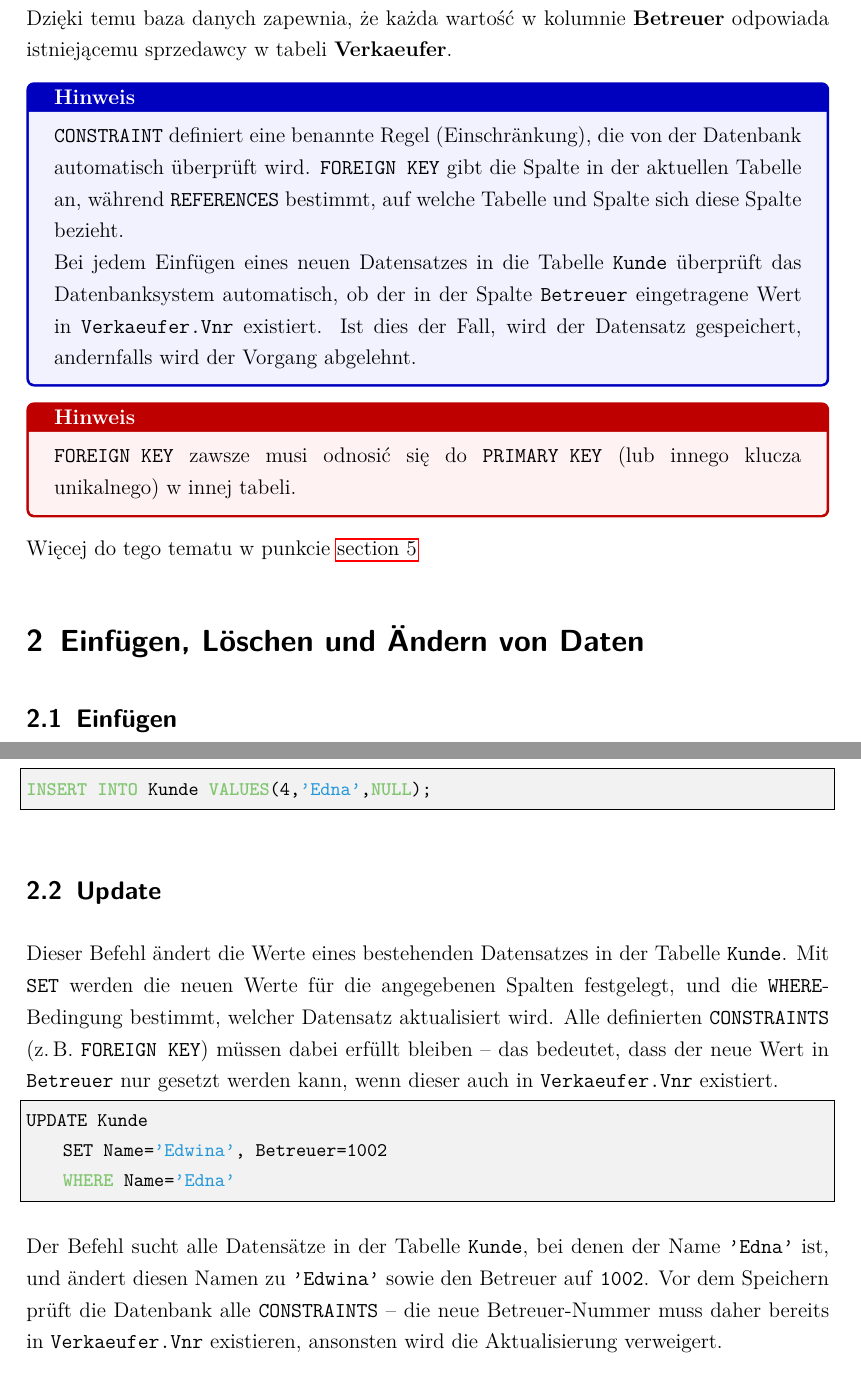
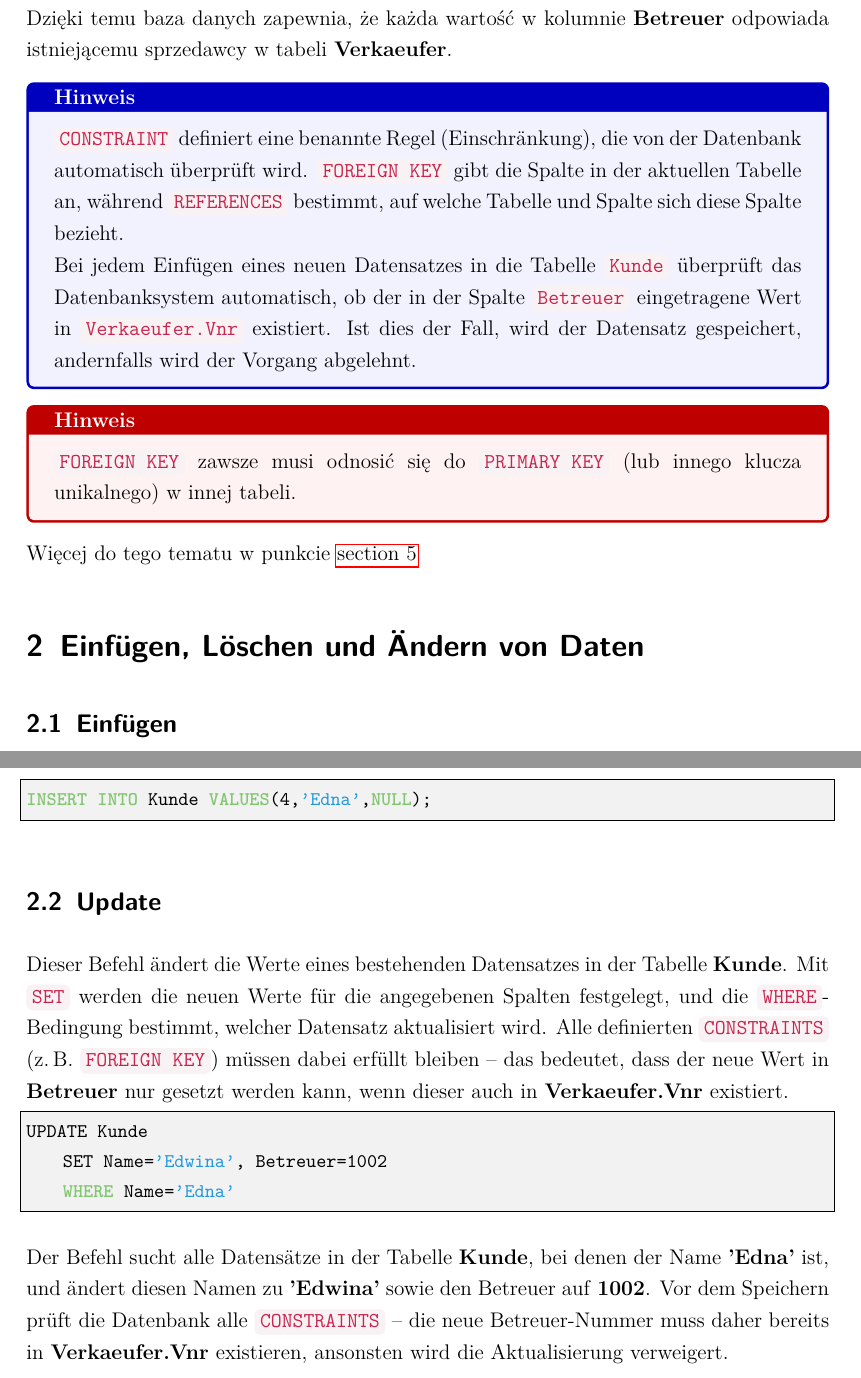
Before and after one commit to wojtek-00/LatexLibs, a LaTeX book (main.tex, which reads contents/TabellenInSQL.tex): two parts of pages 14 and 15 of 44 before the commit and two parts of pages 14 and 15 of 43 after it, joined at a grey line, cut so that both start at the same text. Compiled offline with pdfLaTeX.

Commit message:
[REFRACTOR] get rid of textttt

```diff
--- a/contents/TabellenInSQL.tex
+++ b/contents/TabellenInSQL.tex
@@ -117,22 +117,22 @@ Dzięki temu baza danych zapewnia, że każda wartość w kolumnie \textbf{Betre
 odpowiada istniejącemu sprzedawcy w tabeli \textbf{Verkaeufer}.
 
 \begin{tcolorbox}[blue, title={Hinweis}]
-    \texttt{CONSTRAINT} definiert eine benannte Regel (Einschränkung),
+    \rCode{CONSTRAINT} definiert eine benannte Regel (Einschränkung),
     die von der Datenbank automatisch überprüft wird.
-    \texttt{FOREIGN KEY} gibt die Spalte in der aktuellen Tabelle an,
-    während \texttt{REFERENCES} bestimmt, auf welche Tabelle und Spalte
+    \rCode{FOREIGN KEY} gibt die Spalte in der aktuellen Tabelle an,
+    während \rCode{REFERENCES} bestimmt, auf welche Tabelle und Spalte
     sich diese Spalte bezieht.
 
-    Bei jedem Einfügen eines neuen Datensatzes in die Tabelle \texttt{Kunde}
+    Bei jedem Einfügen eines neuen Datensatzes in die Tabelle \rCode{Kunde}
     überprüft das Datenbanksystem automatisch, ob der in der Spalte
-    \texttt{Betreuer} eingetragene Wert in \texttt{Verkaeufer.Vnr} existiert.
+    \rCode{Betreuer} eingetragene Wert in \rCode{Verkaeufer.Vnr} existiert.
     Ist dies der Fall, wird der Datensatz gespeichert,
     andernfalls wird der Vorgang abgelehnt.
 \end{tcolorbox}
 
 
 \begin{tcolorbox}[red, title={Hinweis}]
-    \texttt{FOREIGN KEY} zawsze musi odnosić się do \texttt{PRIMARY KEY} (lub innego klucza unikalnego) w innej tabeli.
+    \rCode{FOREIGN KEY} zawsze musi odnosić się do \rCode{PRIMARY KEY} (lub innego klucza unikalnego) w innej tabeli.
 \end{tcolorbox}
 
 Więcej do tego tematu w punkcie \autoref{sql:constraints}
@@ -162,22 +162,22 @@ INSERT INTO Kunde VALUES(4,'Edna',NULL);
 \end{lstlisting}
 
 \subsection{Update}
-Dieser Befehl ändert die Werte eines bestehenden Datensatzes in der Tabelle \texttt{Kunde}.
-Mit \texttt{SET} werden die neuen Werte für die angegebenen Spalten festgelegt,
-und die \texttt{WHERE}-Bedingung bestimmt, welcher Datensatz aktualisiert wird.
-Alle definierten \texttt{CONSTRAINTS} (z.\,B. \texttt{FOREIGN KEY}) müssen dabei erfüllt bleiben –
-das bedeutet, dass der neue Wert in \texttt{Betreuer} nur gesetzt werden kann,
-wenn dieser auch in \texttt{Verkaeufer.Vnr} existiert.
+Dieser Befehl ändert die Werte eines bestehenden Datensatzes in der Tabelle \textbf{Kunde}.
+Mit \rCode{SET} werden die neuen Werte für die angegebenen Spalten festgelegt,
+und die \rCode{WHERE}-Bedingung bestimmt, welcher Datensatz aktualisiert wird.
+Alle definierten \rCode{CONSTRAINTS} (z.\,B. \rCode{FOREIGN KEY}) müssen dabei erfüllt bleiben –
+das bedeutet, dass der neue Wert in \textbf{Betreuer} nur gesetzt werden kann,
+wenn dieser auch in \textbf{Verkaeufer.Vnr} existiert.
 
     \begin{lstlisting}[style=sqlstyle]
     UPDATE Kunde
         SET Name='Edwina', Betreuer=1002
         WHERE Name='Edna'
     \end{lstlisting}
-Der Befehl sucht alle Datensätze in der Tabelle \texttt{Kunde}, bei denen der Name \texttt{'Edna'} ist,
-und ändert diesen Namen zu \texttt{'Edwina'} sowie den Betreuer auf \texttt{1002}.
-Vor dem Speichern prüft die Datenbank alle \texttt{CONSTRAINTS} –
-die neue Betreuer-Nummer muss daher bereits in \texttt{Verkaeufer.Vnr} existieren,
+Der Befehl sucht alle Datensätze in der Tabelle \textbf{Kunde}, bei denen der Name \textbf{'Edna'} ist,
+und ändert diesen Namen zu \textbf{'Edwina'} sowie den Betreuer auf \textbf{1002}.
+Vor dem Speichern prüft die Datenbank alle \rCode{CONSTRAINTS} –
+die neue Betreuer-Nummer muss daher bereits in \textbf{Verkaeufer.Vnr} existieren,
 ansonsten wird die Aktualisierung verweigert.
 
 \pheading{Weiterer Beispiel}
```
Also changed, not shown: main.pdf, contents/TabellenInSQL.tex (46 more changed lines).
